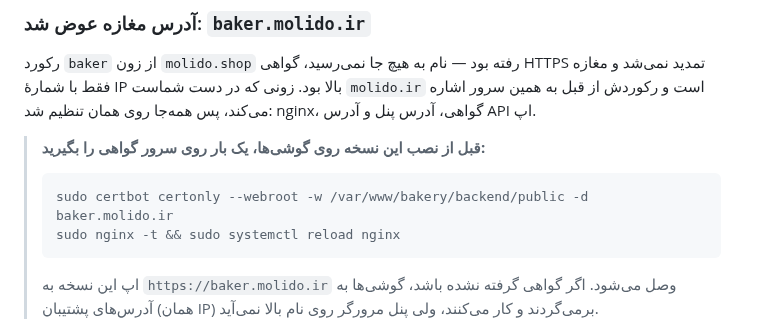
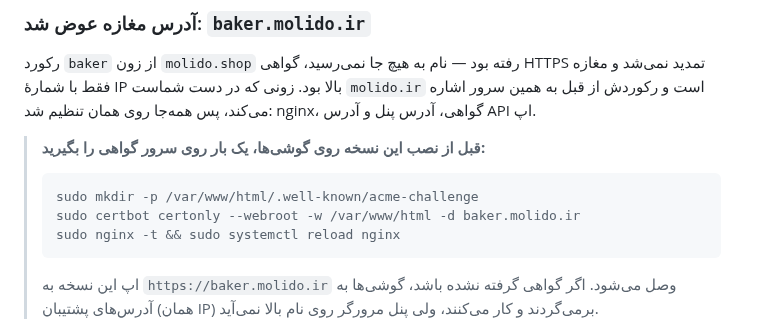
Before and after one commit to hidooch980/bakery-management-system, a Markdown page: docs/CHANGELOG.fa.md, the part around the change. GitHub-like rendering.

````diff
--- a/docs/CHANGELOG.fa.md
+++ b/docs/CHANGELOG.fa.md
@@ -43,7 +43,8 @@
 > **قبل از نصب این نسخه روی گوشی‌ها، یک بار روی سرور گواهی را بگیرید:**
 >
 > ```
-> sudo certbot certonly --webroot -w /var/www/bakery/backend/public -d baker.molido.ir
+> sudo mkdir -p /var/www/html/.well-known/acme-challenge
+> sudo certbot certonly --webroot -w /var/www/html -d baker.molido.ir
 > sudo nginx -t && sudo systemctl reload nginx
 > ```
 >
````
Also changed, not shown: deploy/README.md (+11 -2 lines).
